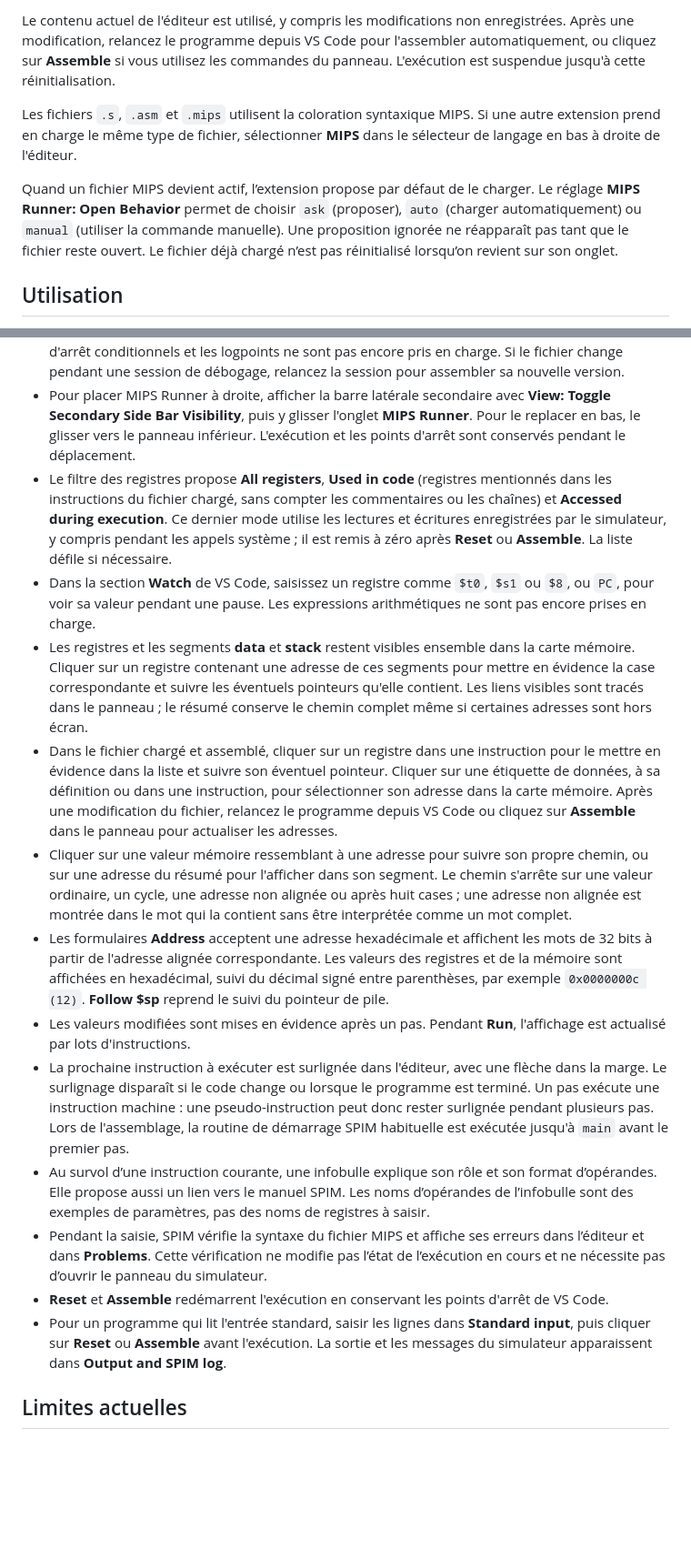
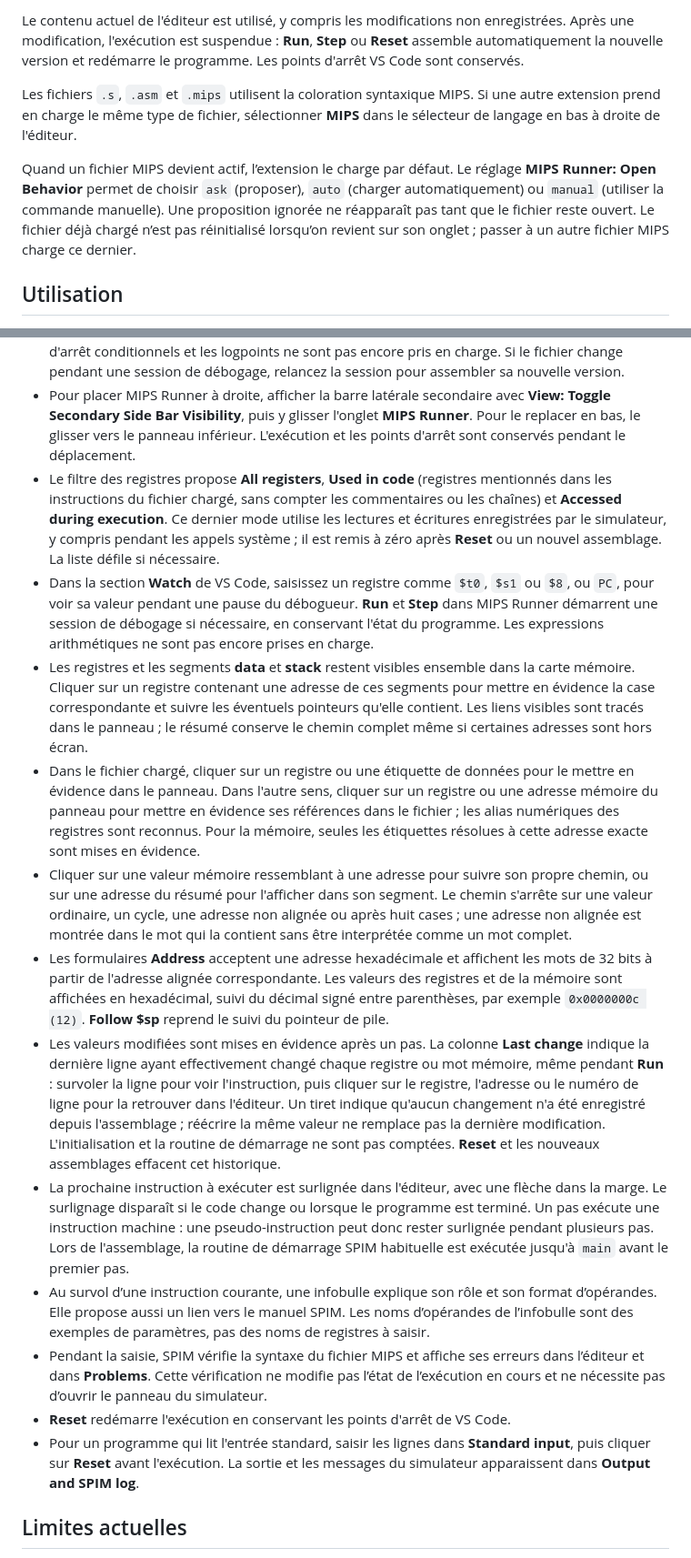
Before and after one commit to JSchoreels/MIPS-Runner, a Markdown page: README.md, 2 parts joined by grey strips. Shown at 91% size. GitHub-like rendering; blank space fills up the shorter version.

```diff
--- a/README.md
+++ b/README.md
@@ -25,9 +40,9 @@ Si une version de développement `local.mips-runner` est déjà installée, la d
 
-Le contenu actuel de l'éditeur est utilisé, y compris les modifications non enregistrées. Après une modification, relancez le programme depuis VS Code pour l'assembler automatiquement, ou cliquez sur **Assemble** si vous utilisez les commandes du panneau. L'exécution est suspendue jusqu'à cette réinitialisation.
+Le contenu actuel de l'éditeur est utilisé, y compris les modifications non enregistrées. Après une modification, l'exécution est suspendue : **Run**, **Step** ou **Reset** assemble automatiquement la nouvelle version et redémarre le programme. Les points d'arrêt VS Code sont conservés.
 
 Les fichiers `.s`, `.asm` et `.mips` utilisent la coloration syntaxique MIPS. Si une autre extension prend en charge le même type de fichier, sélectionner **MIPS** dans le sélecteur de langage en bas à droite de l'éditeur.
 
-Quand un fichier MIPS devient actif, l’extension propose par défaut de le charger. Le réglage **MIPS Runner: Open Behavior** permet de choisir `ask` (proposer), `auto` (charger automatiquement) ou `manual` (utiliser la commande manuelle). Une proposition ignorée ne réapparaît pas tant que le fichier reste ouvert. Le fichier déjà chargé n’est pas réinitialisé lorsqu’on revient sur son onglet.
+Quand un fichier MIPS devient actif, l’extension le charge par défaut. Le réglage **MIPS Runner: Open Behavior** permet de choisir `ask` (proposer), `auto` (charger automatiquement) ou `manual` (utiliser la commande manuelle). Une proposition ignorée ne réapparaît pas tant que le fichier reste ouvert. Le fichier déjà chargé n’est pas réinitialisé lorsqu’on revient sur son onglet ; passer à un autre fichier MIPS charge ce dernier.
 
 ## Utilisation
 
@@ -35,18 +50,18 @@ Quand un fichier MIPS devient actif, l’extension propose par défaut de le cha
 - Utilisez **Run Without Debugging** pour exécuter le fichier actif sans vous arrêter aux points d'arrêt. La sortie est disponible dans la console de débogage et dans MIPS Runner.
 - Les boutons **Step Over** et **Step Into** avancent d'une instruction machine. **Step Out**, les points d'arrêt conditionnels et les logpoints ne sont pas encore pris en charge. Si le fichier change pendant une session de débogage, relancez la session pour assembler sa nouvelle version.
 - Pour placer MIPS Runner à droite, afficher la barre latérale secondaire avec **View: Toggle Secondary Side Bar Visibility**, puis y glisser l'onglet **MIPS Runner**. Pour le replacer en bas, le glisser vers le panneau inférieur. L'exécution et les points d'arrêt sont conservés pendant le déplacement.
-- Le filtre des registres propose **All registers**, **Used in code** (registres mentionnés dans les instructions du fichier chargé, sans compter les commentaires ou les chaînes) et **Accessed during execution**. Ce dernier mode utilise les lectures et écritures enregistrées par le simulateur, y compris pendant les appels système ; il est remis à zéro après **Reset** ou **Assemble**. La liste défile si nécessaire.
-- Dans la section **Watch** de VS Code, saisissez un registre comme `$t0`, `$s1` ou `$8`, ou `PC`, pour voir sa valeur pendant une pause. Les expressions arithmétiques ne sont pas encore prises en charge.
+- Le filtre des registres propose **All registers**, **Used in code** (registres mentionnés dans les instructions du fichier chargé, sans compter les commentaires ou les chaînes) et **Accessed during execution**. Ce dernier mode utilise les lectures et écritures enregistrées par le simulateur, y compris pendant les appels système ; il est remis à zéro après **Reset** ou un nouvel assemblage. La liste défile si nécessaire.
+- Dans la section **Watch** de VS Code, saisissez un registre comme `$t0`, `$s1` ou `$8`, ou `PC`, pour voir sa valeur pendant une pause du débogueur. **Run** et **Step** dans MIPS Runner démarrent une session de débogage si nécessaire, en conservant l'état du programme. Les expressions arithmétiques ne sont pas encore prises en charge.
 - Les registres et les segments **data** et **stack** restent visibles ensemble dans la carte mémoire. Cliquer sur un registre contenant une adresse de ces segments pour mettre en évidence la case correspondante et suivre les éventuels pointeurs qu'elle contient. Les liens visibles sont tracés dans le panneau ; le résumé conserve le chemin complet même si certaines adresses sont hors écran.
-- Dans le fichier chargé et assemblé, cliquer sur un registre dans une instruction pour le mettre en évidence dans la liste et suivre son éventuel pointeur. Cliquer sur une étiquette de données, à sa définition ou dans une instruction, pour sélectionner son adresse dans la carte mémoire. Après une modification du fichier, relancez le programme depuis VS Code ou cliquez sur **Assemble** dans le panneau pour actualiser les adresses.
+- Dans le fichier chargé, cliquer sur un registre ou une étiquette de données pour le mettre en évidence dans le panneau. Dans l'autre sens, cliquer sur un registre ou une adresse mémoire du panneau pour mettre en évidence ses références dans le fichier ; les alias numériques des registres sont reconnus. Pour la mémoire, seules les étiquettes résolues à cette adresse exacte sont mises en évidence.
 - Cliquer sur une valeur mémoire ressemblant à une adresse pour suivre son propre chemin, ou sur une adresse du résumé pour l'afficher dans son segment. Le chemin s'arrête sur une valeur ordinaire, un cycle, une adresse non alignée ou après huit cases ; une adresse non alignée est montrée dans le mot qui la contient sans être interprétée comme un mot complet.
 - Les formulaires **Address** acceptent une adresse hexadécimale et affichent les mots de 32 bits à partir de l'adresse alignée correspondante. Les valeurs des registres et de la mémoire sont affichées en hexadécimal, suivi du décimal signé entre parenthèses, par exemple `0x0000000c (12)`. **Follow $sp** reprend le suivi du pointeur de pile.
-- Les valeurs modifiées sont mises en évidence après un pas. Pendant **Run**, l'affichage est actualisé par lots d'instructions.
+- Les valeurs modifiées sont mises en évidence après un pas. La colonne **Last change** indique la dernière ligne ayant effectivement changé chaque registre ou mot mémoire, même pendant **Run** : survoler la ligne pour voir l'instruction, puis cliquer sur le registre, l'adresse ou le numéro de ligne pour la retrouver dans l'éditeur. Un tiret indique qu'aucun changement n'a été enregistré depuis l'assemblage ; réécrire la même valeur ne remplace pas la dernière modification. L'initialisation et la routine de démarrage ne sont pas comptées. **Reset** et les nouveaux assemblages effacent cet historique.
 - La prochaine instruction à exécuter est surlignée dans l'éditeur, avec une flèche dans la marge. Le surlignage disparaît si le code change ou lorsque le programme est terminé. Un pas exécute une instruction machine : une pseudo-instruction peut donc rester surlignée pendant plusieurs pas. Lors de l'assemblage, la routine de démarrage SPIM habituelle est exécutée jusqu'à `main` avant le premier pas.
 - Au survol d’une instruction courante, une infobulle explique son rôle et son format d’opérandes. Elle propose aussi un lien vers le manuel SPIM. Les noms d’opérandes de l’infobulle sont des exemples de paramètres, pas des noms de registres à saisir.
 - Pendant la saisie, SPIM vérifie la syntaxe du fichier MIPS et affiche ses erreurs dans l’éditeur et dans **Problems**. Cette vérification ne modifie pas l’état de l’exécution en cours et ne nécessite pas d’ouvrir le panneau du simulateur.
-- **Reset** et **Assemble** redémarrent l'exécution en conservant les points d'arrêt de VS Code.
-- Pour un programme qui lit l'entrée standard, saisir les lignes dans **Standard input**, puis cliquer sur **Reset** ou **Assemble** avant l'exécution. La sortie et les messages du simulateur apparaissent dans **Output and SPIM log**.
+- **Reset** redémarre l'exécution en conservant les points d'arrêt de VS Code.
+- Pour un programme qui lit l'entrée standard, saisir les lignes dans **Standard input**, puis cliquer sur **Reset** avant l'exécution. La sortie et les messages du simulateur apparaissent dans **Output and SPIM log**.
 
 ## Limites actuelles
 
```
Also changed, not shown: other parts of README.md (+19 -4 lines), CHANGELOG.md (+14 -0 lines), THIRD_PARTY_NOTICES.md (+1 -1 lines), media/demos/pointer-tracing.gif (added), media/demos/step-through.gif (added), 15 other files.
